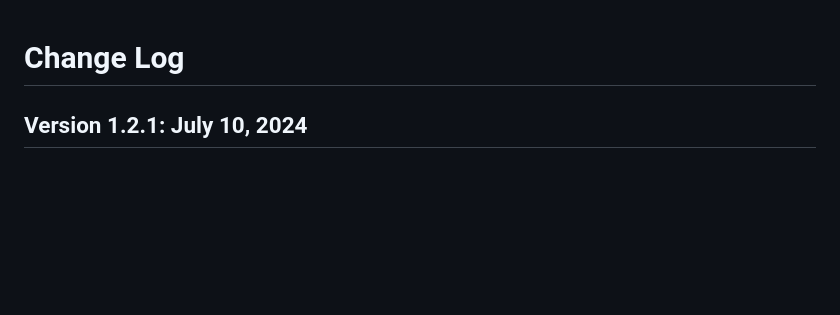
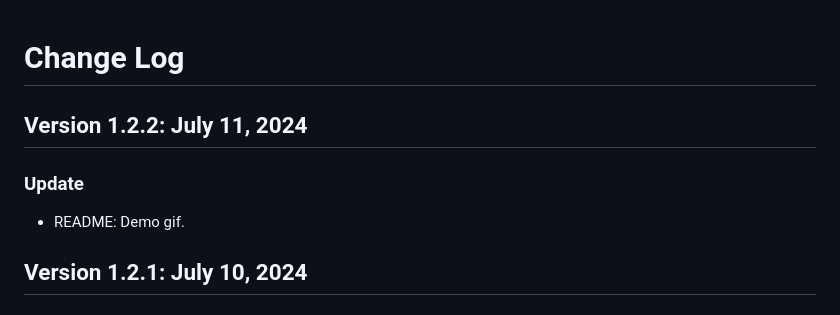
Before and after one commit to MickaelBlet/highlight-regex, a Markdown page: CHANGELOG.md, the part around the change. Rendered like a GitHub page; blank space fills up the shorter version.

```diff
--- a/CHANGELOG.md
+++ b/CHANGELOG.md
@@ -1,4 +1,8 @@
 # Change Log
+
+## Version 1.2.2: July 11, 2024
+### Update
+* README: Demo gif.
 
 ## Version 1.2.1: July 10, 2024
 ### Fix
```
Also changed, not shown: README.md (+2 -0 lines), images/demo.gif (added), 1 other file.
